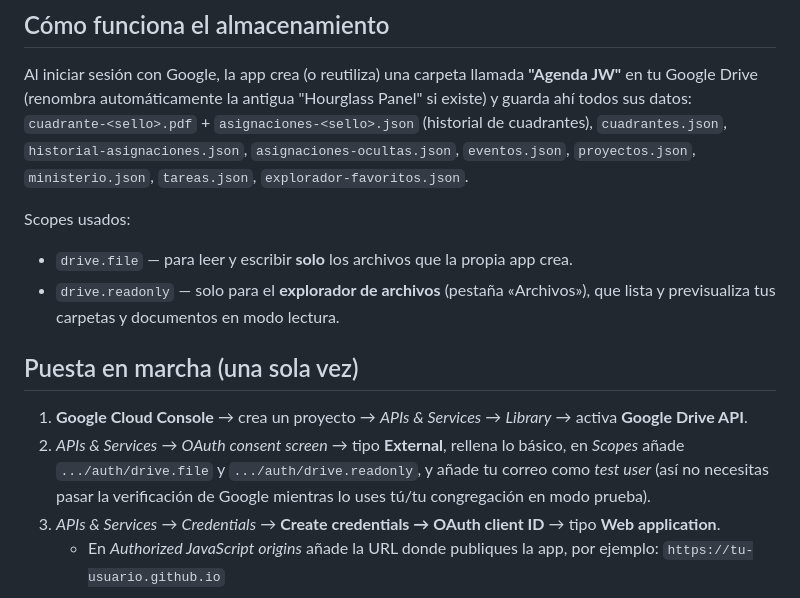
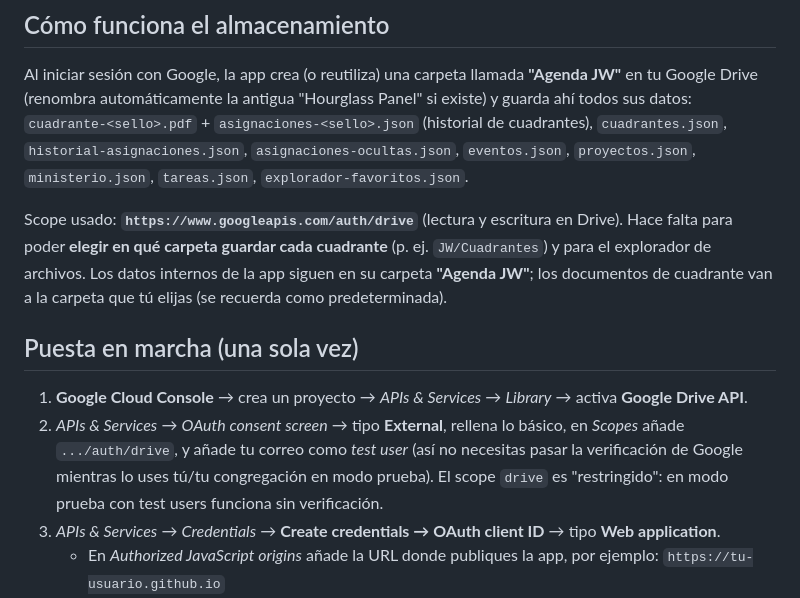
Before and after one commit to Terr-cpu/appJW, a Markdown page: README.md, the part around the change. GitHub-like rendering.

```diff
--- a/README.md
+++ b/README.md
@@ -11,14 +11,15 @@ Al iniciar sesión con Google, la app crea (o reutiliza) una carpeta llamada **"
 `historial-asignaciones.json`, `asignaciones-ocultas.json`, `eventos.json`, `proyectos.json`,
 `ministerio.json`, `tareas.json`, `explorador-favoritos.json`.
 
-Scopes usados:
-- `drive.file` — para leer y escribir **solo** los archivos que la propia app crea.
-- `drive.readonly` — solo para el **explorador de archivos** (pestaña «Archivos»), que lista y previsualiza tus carpetas y documentos en modo lectura.
+Scope usado: **`https://www.googleapis.com/auth/drive`** (lectura y escritura en Drive). Hace falta
+para poder **elegir en qué carpeta guardar cada cuadrante** (p. ej. `JW/Cuadrantes`) y para el
+explorador de archivos. Los datos internos de la app siguen en su carpeta **"Agenda JW"**; los
+documentos de cuadrante van a la carpeta que tú elijas (se recuerda como predeterminada).
 
 ## Puesta en marcha (una sola vez)
 
 1. **Google Cloud Console** → crea un proyecto → *APIs & Services* → *Library* → activa **Google Drive API**.
-2. *APIs & Services* → *OAuth consent screen* → tipo **External**, rellena lo básico, en *Scopes* añade `.../auth/drive.file` y `.../auth/drive.readonly`, y añade tu correo como *test user* (así no necesitas pasar la verificación de Google mientras lo uses tú/tu congregación en modo prueba).
+2. *APIs & Services* → *OAuth consent screen* → tipo **External**, rellena lo básico, en *Scopes* añade `.../auth/drive`, y añade tu correo como *test user* (así no necesitas pasar la verificación de Google mientras lo uses tú/tu congregación en modo prueba). El scope `drive` es "restringido": en modo prueba con test users funciona sin verificación.
 3. *APIs & Services* → *Credentials* → **Create credentials → OAuth client ID** → tipo **Web application**.
    - En *Authorized JavaScript origins* añade la URL donde publiques la app, por ejemplo:
      `https://tu-usuario.github.io`
```
